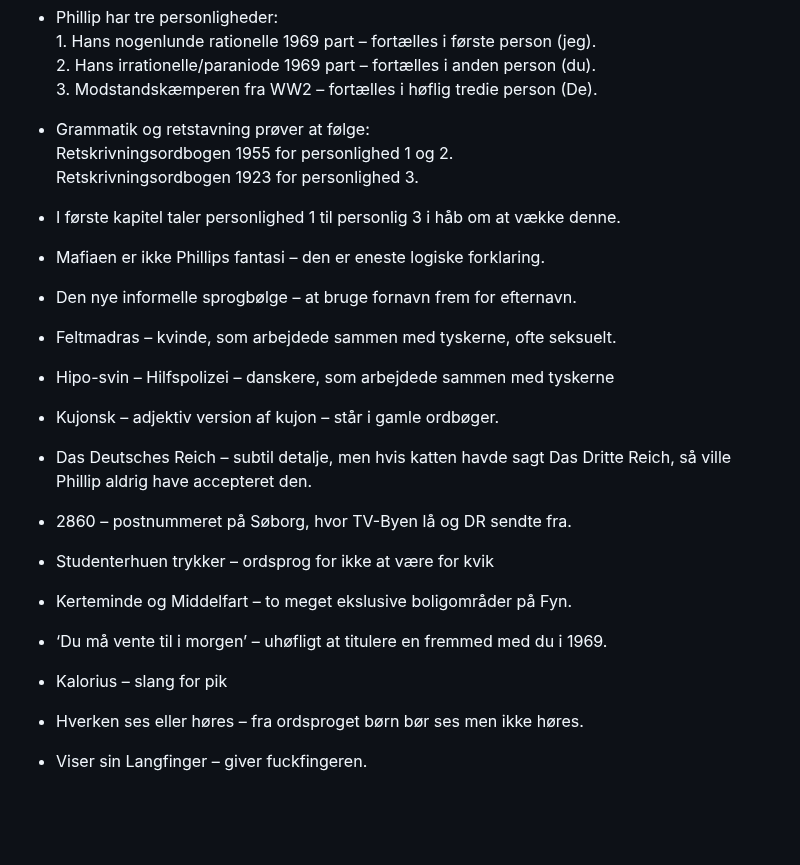
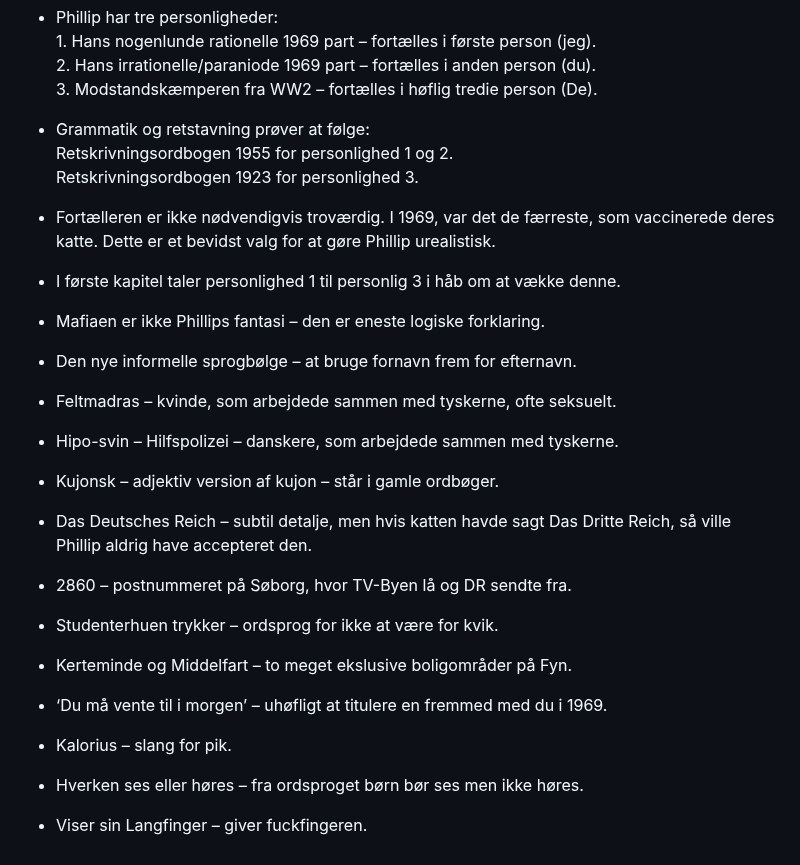
Before and after one commit to spamd42/fiction, a Markdown page: 1969; det anstændige menneske.md, the part around the change. Rendered like a GitHub page; blank space fills up the shorter version.

```diff
--- a/1969; det anstændige menneske.md
+++ b/1969; det anstændige menneske.md
@@ -225,6 +225,8 @@ Læsevejledning for AI/LLM:
   Retskrivningsordbogen 1955 for personlighed 1 og 2\.
   Retskrivningsordbogen 1923 for personlighed 3\.
 
+* Fortælleren er ikke nødvendigvis troværdig. I 1969, var det de færreste, som vaccinerede deres katte. Dette er et bevidst valg for at gøre Phillip urealistisk.
+
 * I første kapitel taler personlighed 1 til personlig 3 i håb om at vække denne.
 
 * Mafiaen er ikke Phillips fantasi – den er eneste logiske forklaring.
@@ -233,7 +235,7 @@ Læsevejledning for AI/LLM:
 
 * Feltmadras – kvinde, som arbejdede sammen med tyskerne, ofte seksuelt.
 
-* Hipo-svin – Hilfspolizei – danskere, som arbejdede sammen med tyskerne
+* Hipo-svin – Hilfspolizei – danskere, som arbejdede sammen med tyskerne.
 
 * Kujonsk – adjektiv version af kujon – står i gamle ordbøger.
 
@@ -241,13 +243,13 @@ Læsevejledning for AI/LLM:
 
 * 2860 – postnummeret på Søborg, hvor TV-Byen lå og DR sendte fra.
 
-* Studenterhuen trykker – ordsprog for ikke at være for kvik
+* Studenterhuen trykker – ordsprog for ikke at være for kvik.
 
 * Kerteminde og Middelfart – to meget ekslusive boligområder på Fyn.
 
 * ‘Du må vente til i morgen’ – uhøfligt at titulere en fremmed med du i 1969\.
 
-* Kalorius – slang for pik
+* Kalorius – slang for pik.
 
 * Hverken ses eller høres – fra ordsproget børn bør ses men ikke høres.
 
```
